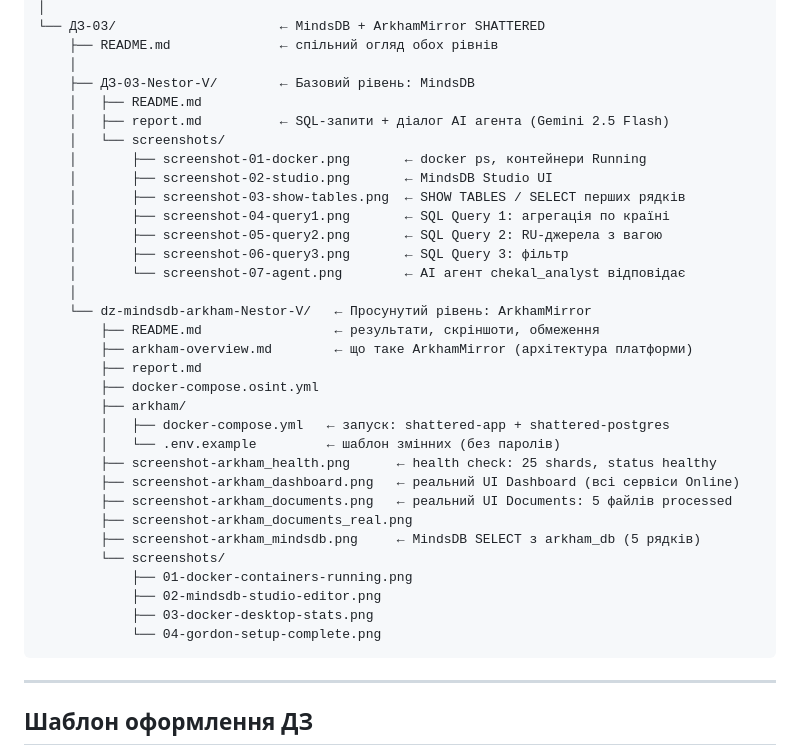
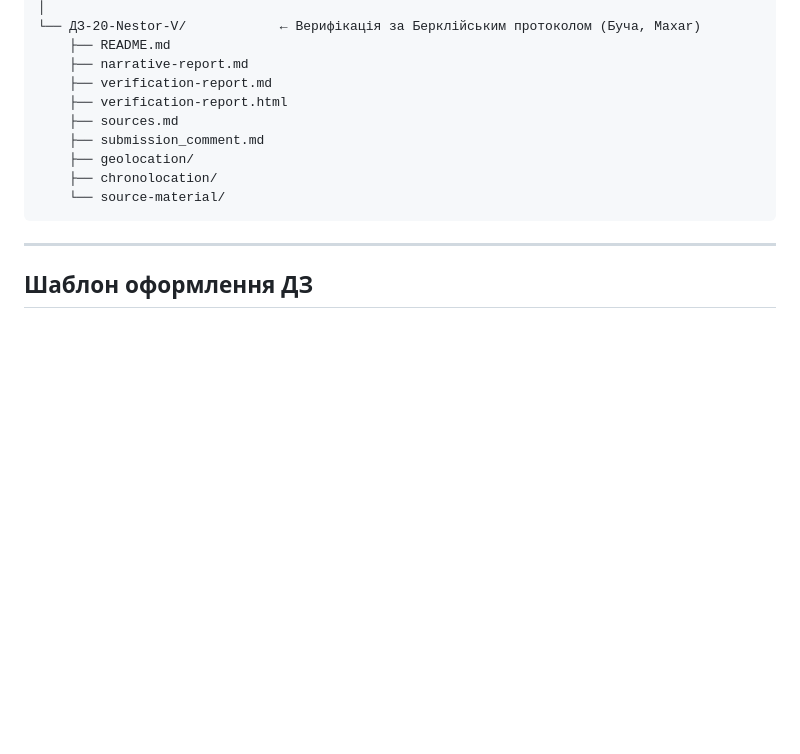
Before and after one commit to NestorVolya/osint-homework-2026, a Markdown page: STRUCTURE.md, the part around one of its changes. Rendered like a GitHub page; blank space fills up the shorter version.

````diff
--- a/STRUCTURE.md
+++ b/STRUCTURE.md
@@ -94,37 +128,14 @@ osint-homework-2026/
 │
-└── ДЗ-03/                     ← MindsDB + ArkhamMirror SHATTERED
-    ├── README.md              ← спільний огляд обох рівнів
-    │
-    ├── ДЗ-03-Nestor-V/        ← Базовий рівень: MindsDB
-    │   ├── README.md
-    │   ├── report.md          ← SQL-запити + діалог AI агента (Gemini 2.5 Flash)
-    │   └── screenshots/
-    │       ├── screenshot-01-docker.png       ← docker ps, контейнери Running
-    │       ├── screenshot-02-studio.png       ← MindsDB Studio UI
-    │       ├── screenshot-03-show-tables.png  ← SHOW TABLES / SELECT перших рядків
-    │       ├── screenshot-04-query1.png       ← SQL Query 1: агрегація по країні
-    │       ├── screenshot-05-query2.png       ← SQL Query 2: RU-джерела з вагою
-    │       ├── screenshot-06-query3.png       ← SQL Query 3: фільтр
-    │       └── screenshot-07-agent.png        ← AI агент chekal_analyst відповідає
-    │
-    └── dz-mindsdb-arkham-Nestor-V/   ← Просунутий рівень: ArkhamMirror
-        ├── README.md                 ← результати, скріншоти, обмеження
-        ├── arkham-overview.md        ← що таке ArkhamMirror (архітектура платформи)
-        ├── report.md
-        ├── docker-compose.osint.yml
-        ├── arkham/
-        │   ├── docker-compose.yml   ← запуск: shattered-app + shattered-postgres
-        │   └── .env.example         ← шаблон змінних (без паролів)
-        ├── screenshot-arkham_health.png      ← health check: 25 shards, status healthy
-        ├── screenshot-arkham_dashboard.png   ← реальний UI Dashboard (всі сервіси Online)
-        ├── screenshot-arkham_documents.png   ← реальний UI Documents: 5 файлів processed
-        ├── screenshot-arkham_documents_real.png
-        ├── screenshot-arkham_mindsdb.png     ← MindsDB SELECT з arkham_db (5 рядків)
-        └── screenshots/
-            ├── 01-docker-containers-running.png
-            ├── 02-mindsdb-studio-editor.png
-            ├── 03-docker-desktop-stats.png
-            └── 04-gordon-setup-complete.png
+└── ДЗ-20-Nestor-V/            ← Верифікація за Берклійським протоколом (Буча, Maxar)
+    ├── README.md
+    ├── narrative-report.md
+    ├── verification-report.md
+    ├── verification-report.html
+    ├── sources.md
+    ├── submission_comment.md
+    ├── geolocation/
+    ├── chronolocation/
+    └── source-material/
 ```
 
 ---
````
Also changed, not shown: other parts of STRUCTURE.md (+99 -66 lines).
